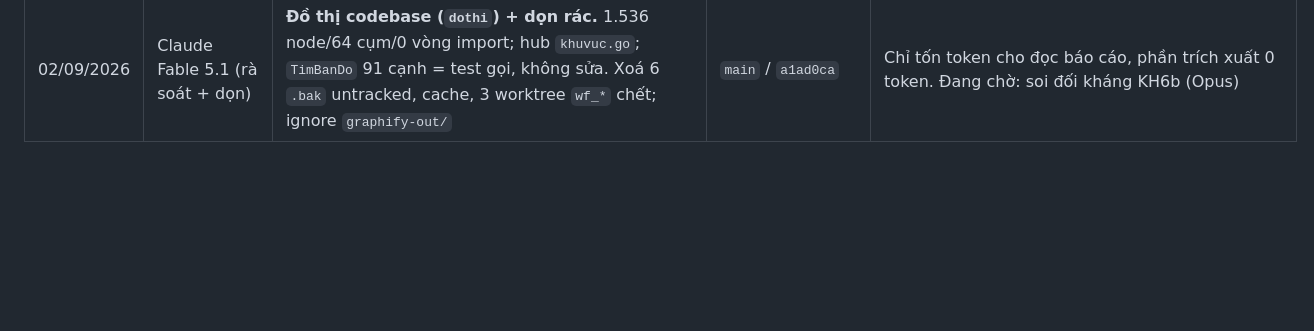
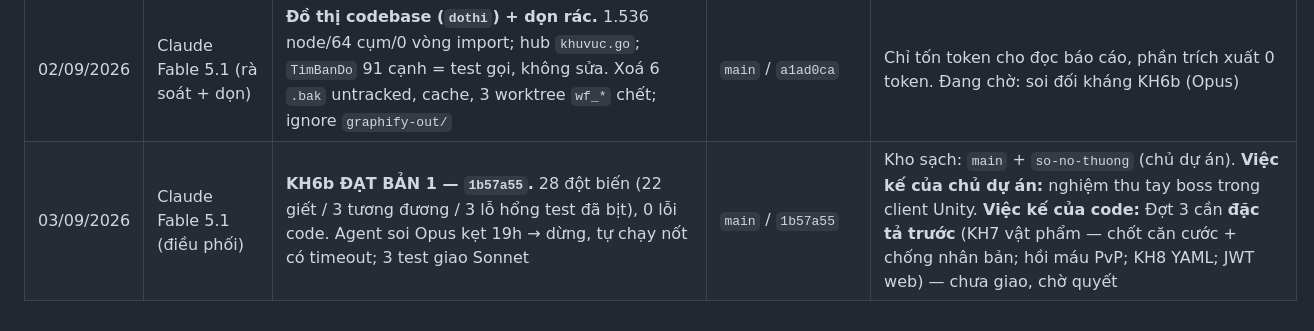
Before and after one commit to KNAGENCY/NRO_GoiBanGiao, a Markdown page: NHAT-KY-AGENT.md, the part around the change. Rendered like a GitHub page; blank space fills up the shorter version.

```diff
--- a/NHAT-KY-AGENT.md
+++ b/NHAT-KY-AGENT.md
@@ -95,3 +95,4 @@
 | 02/09/2026 | Claude Fable 5.1 (điều phối) | **Task 10 AI boss gộp `ec937f5`** (Opus). Boss đánh trả, đuổi 1 ô/nhịp có va chạm, thoại quay vòng. `main` xanh 8 gói (10+14). Agent quên commit lần 3 → brief task 11 có **bước cuối bắt buộc: commit + báo hash** | `main` / `ec937f5` | Bài học đột biến của agent: *test cắn được một nhánh chỉ khi dựng đúng tình huống buộc nhánh đó chạy* (2 đột biến sống sót lần đầu vì đặt mục tiêu sai khoảng cách). Đang chạy: **task 11** (Opus) — task cuối KH6b. Kế: một lượt soi đối kháng toàn KH6b |
 | 02/09/2026 | Claude Fable 5.1 (điều phối) | **Task 11 gộp `ea43237` → KH6b bản 1 đủ code.** 15 task trên `main`, xanh 8 gói. Agent Opus tự bắt 2 test xanh giả bằng đột biến, và **tự commit** (brief có bước cuối bắt buộc — sau 3 lần agent quên). Giao **một** lượt soi đối kháng toàn KH6b (Opus, Code Reviewer, chỉ đọc) | `main` / `ea43237` | **Chia model cả đợt:** GATE (đọc) → Sonnet · task 14 (nối theo mẫu) → Sonnet · task 10, 11, soi cuối → Opus. Tổng agent đợt này ≈ 108k + 183k + 238k + 216k + soi. **Còn lại KH6b:** kết quả soi → sửa nếu có → nghiệm thu tay client Unity (chủ dự án). Nhánh `so-no-thuong` của chủ dự án vẫn riêng |
 | 02/09/2026 | Claude Fable 5.1 (rà soát + dọn) | **Đồ thị codebase (`dothi`) + dọn rác.** 1.536 node/64 cụm/0 vòng import; hub `khuvuc.go`; `TimBanDo` 91 cạnh = test gọi, không sửa. Xoá 6 `.bak` untracked, cache, 3 worktree `wf_*` chết; ignore `graphify-out/` | `main` / `a1ad0ca` | Chỉ tốn token cho đọc báo cáo, phần trích xuất 0 token. Đang chờ: soi đối kháng KH6b (Opus) |
+| 03/09/2026 | Claude Fable 5.1 (điều phối) | **KH6b ĐẠT BẢN 1 — `1b57a55`.** 28 đột biến (22 giết / 3 tương đương / 3 lỗ hổng test đã bịt), 0 lỗi code. Agent soi Opus kẹt 19h → dừng, tự chạy nốt có timeout; 3 test giao Sonnet | `main` / `1b57a55` | Kho sạch: `main` + `so-no-thuong` (chủ dự án). **Việc kế của chủ dự án:** nghiệm thu tay boss trong client Unity. **Việc kế của code:** Đợt 3 cần **đặc tả trước** (KH7 vật phẩm — chốt căn cước + chống nhân bản; hồi máu PvP; KH8 YAML; JWT web) — chưa giao, chờ quyết |
```
Also changed, not shown: BAT-DAU-TU-DAY.md (+3 -1 lines), 1 other file.
